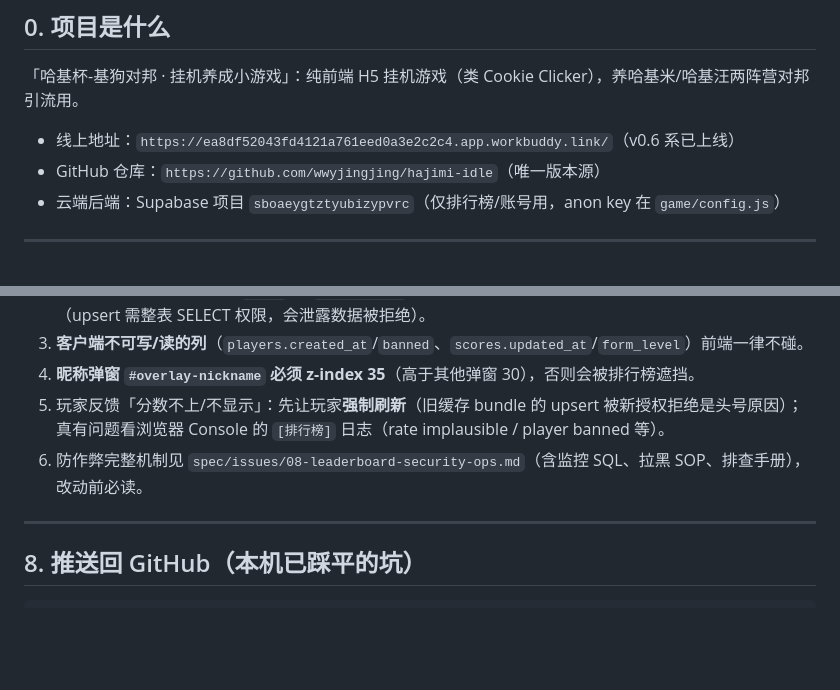
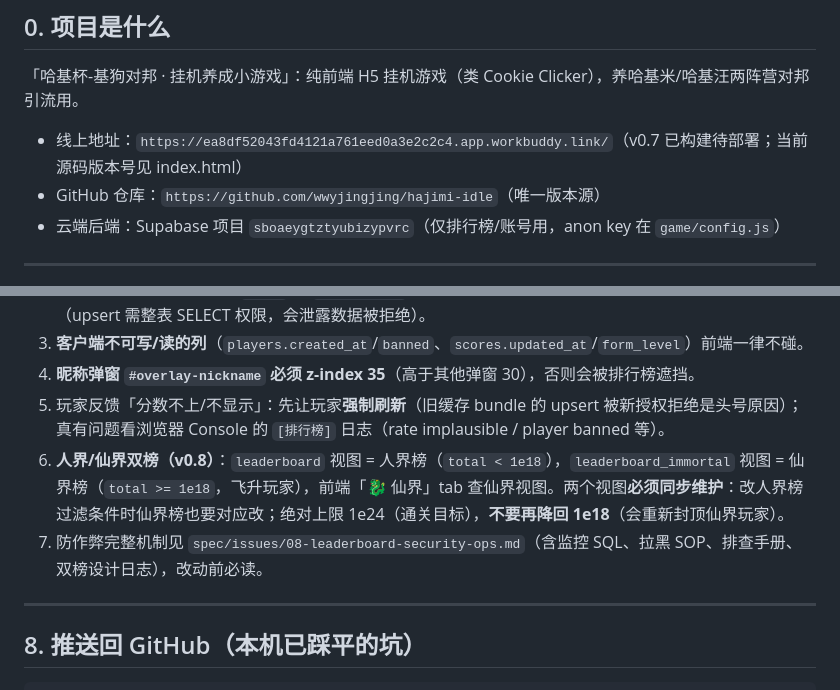
Before and after one commit to wwyjingjing/hajimi-idle, a Markdown page: GITHUB_AI_UPDATE_GUIDE.md, 2 parts joined by grey strips. Rendered like a GitHub page; blank space fills up the shorter version.

```diff
--- a/GITHUB_AI_UPDATE_GUIDE.md
+++ b/GITHUB_AI_UPDATE_GUIDE.md
@@ -7,7 +7,7 @@
 ## 0. 项目是什么
 
 「哈基杯-基狗对邦 · 挂机养成小游戏」：纯前端 H5 挂机游戏（类 Cookie Clicker），养哈基米/哈基汪两阵营对邦引流用。
-- 线上地址：`https://ea8df52043fd4121a761eed0a3e2c2c4.app.workbuddy.link/`（v0.6 系已上线）
+- 线上地址：`https://ea8df52043fd4121a761eed0a3e2c2c4.app.workbuddy.link/`（v0.7 已构建待部署；当前源码版本号见 index.html）
 - GitHub 仓库：`https://github.com/wwyjingjing/hajimi-idle`（唯一版本源）
 - 云端后端：Supabase 项目 `sboaeygtztyubizypvrc`（仅排行榜/账号用，anon key 在 `game/config.js`）
 
@@ -132,7 +132,8 @@ xcopy assets         deploy\assets /E /I /Y
 3. **客户端不可写/读的列**（`players.created_at`/`banned`、`scores.updated_at`/`form_level`）前端一律不碰。
 4. **昵称弹窗 `#overlay-nickname` 必须 z-index 35**（高于其他弹窗 30），否则会被排行榜遮挡。
 5. 玩家反馈「分数不上/不显示」：先让玩家**强制刷新**（旧缓存 bundle 的 upsert 被新授权拒绝是头号原因）；真有问题看浏览器 Console 的 `[排行榜]` 日志（rate implausible / player banned 等）。
-6. 防作弊完整机制见 `spec/issues/08-leaderboard-security-ops.md`（含监控 SQL、拉黑 SOP、排查手册），改动前必读。
+6. **人界/仙界双榜（v0.8）**：`leaderboard` 视图 = 人界榜（`total < 1e18`），`leaderboard_immortal` 视图 = 仙界榜（`total >= 1e18`，飞升玩家），前端「🐉 仙界」tab 查仙界视图。两个视图**必须同步维护**：改人界榜过滤条件时仙界榜也要对应改；绝对上限 1e24（通关目标），**不要再降回 1e18**（会重新封顶仙界玩家）。
+7. 防作弊完整机制见 `spec/issues/08-leaderboard-security-ops.md`（含监控 SQL、拉黑 SOP、排查手册、双榜设计日志），改动前必读。
 
 ---
 
```
Also changed, not shown: spec/issues/08-leaderboard-security-ops.md (+24 -0 lines).
